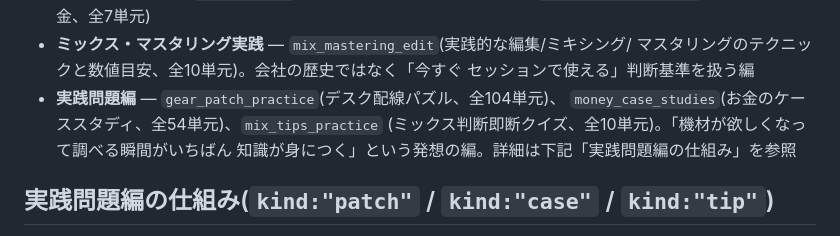
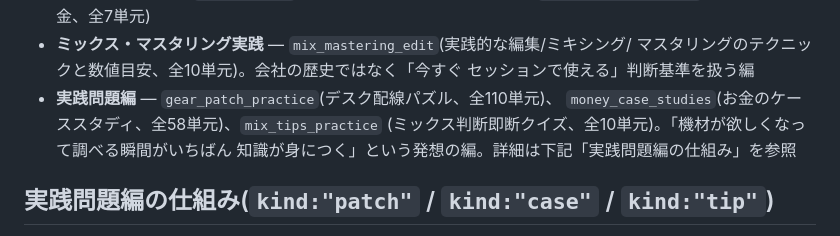
Before and after one commit to hamajimanz-boop/study-ongaku-kizai, a Markdown page: README.md, the part around the change. Drawn GitHub-style.

Commit message:
README: 配線パズル(110)とお金のケーススタディ(58)の単元数を更新
Co-Authored-By: Claude Opus 5.5 <noreply@anthropic.com>

```diff
--- a/README.md
+++ b/README.md
@@ -29,8 +29,8 @@ localStorageに保存されるため、同じブラウザ(同じURL)で開き続
 - **ミックス・マスタリング実践** — `mix_mastering_edit`(実践的な編集/ミキシング/
   マスタリングのテクニックと数値目安、全10単元)。会社の歴史ではなく「今すぐ
   セッションで使える」判断基準を扱う編
-- **実践問題編** — `gear_patch_practice`(デスク配線パズル、全104単元)、
-  `money_case_studies`(お金のケーススタディ、全54単元)、`mix_tips_practice`
+- **実践問題編** — `gear_patch_practice`(デスク配線パズル、全110単元)、
+  `money_case_studies`(お金のケーススタディ、全58単元)、`mix_tips_practice`
   (ミックス判断即断クイズ、全10単元)。「機材が欲しくなって調べる瞬間がいちばん
   知識が身につく」という発想の編。詳細は下記「実践問題編の仕組み」を参照
 
```
